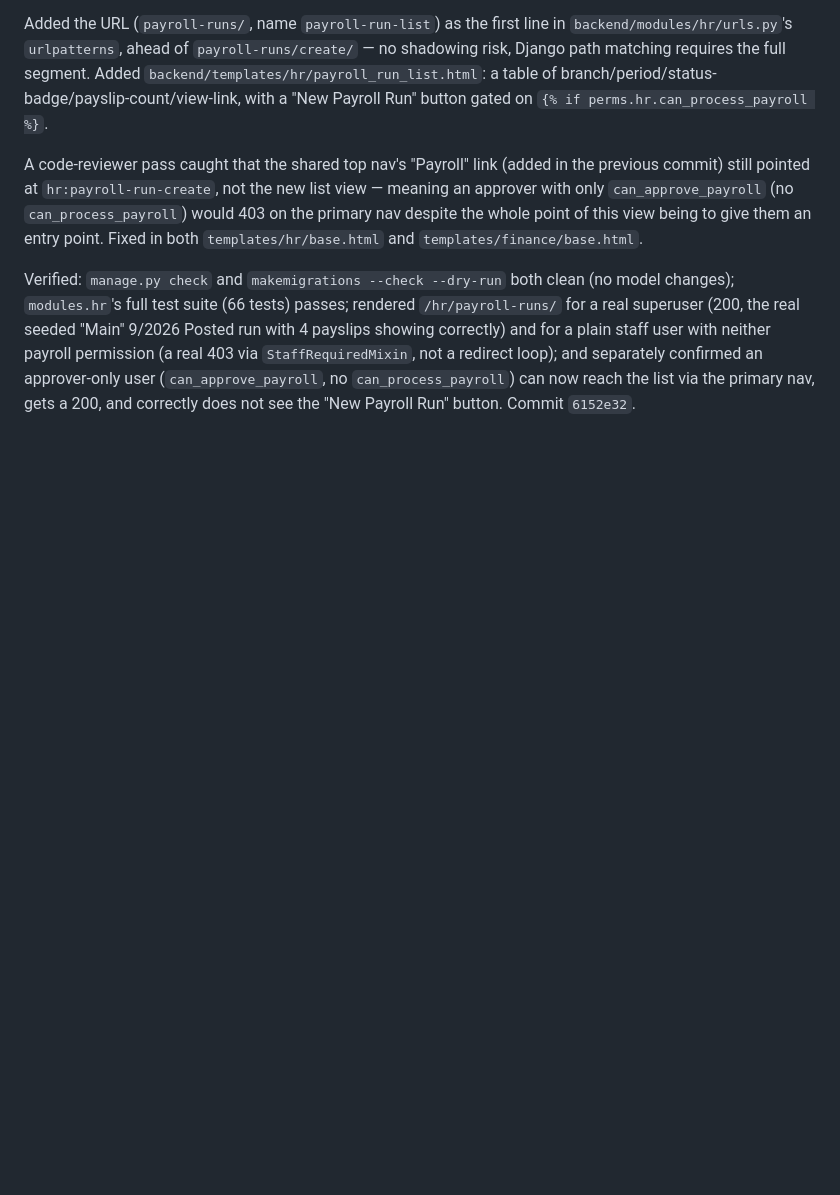
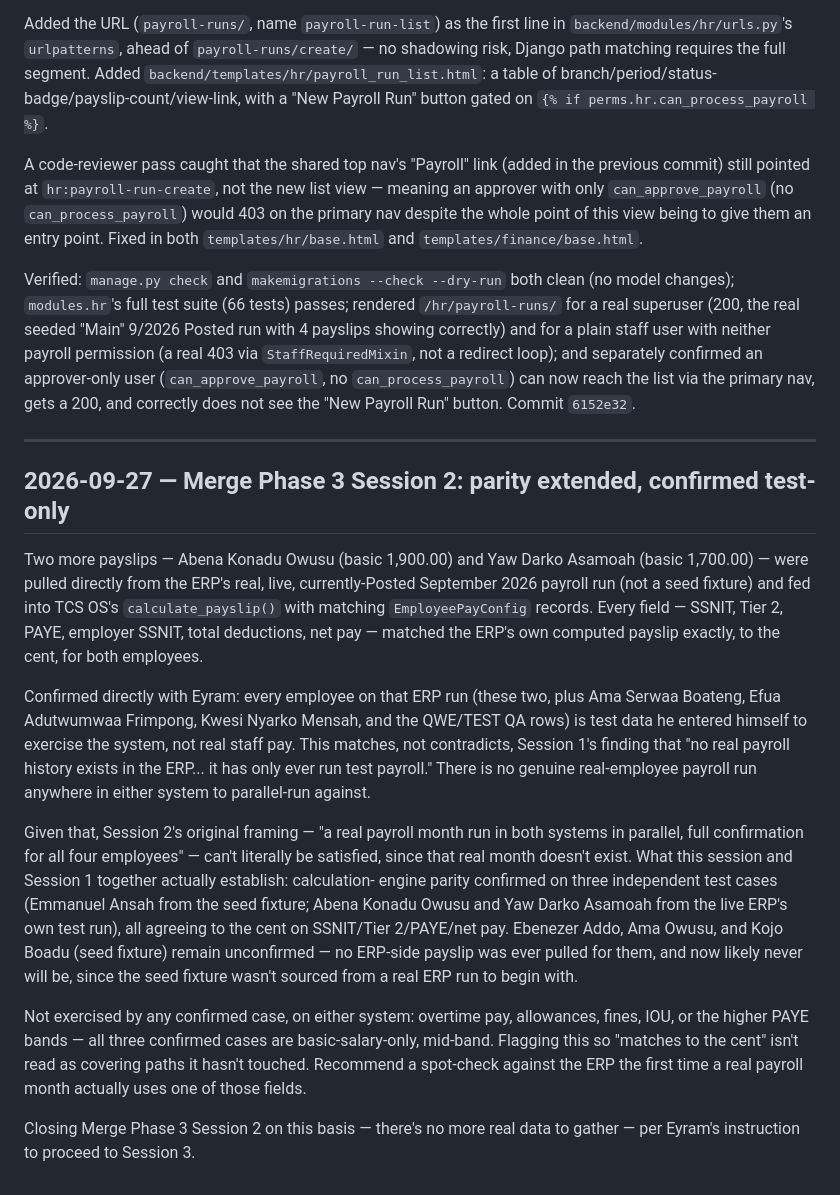
Before and after one commit to wheezy20/tcs-os, a Markdown page: docs/JOURNAL.md, the part around the change. Drawn GitHub-style; blank space fills up the shorter version.

Commit message:
docs: close out Merge Phase 3 Session 2, honest about test-only parity
JOURNAL.md: Session 2 pulled two more payslips (Abena Konadu Owusu,
Yaw Darko Asamoah) directly from the ERP's live, currently-Posted
September 2026 payroll run — both match TCS OS exactly, to the cent,
on SSNIT/Tier 2/PAYE/employer SSNIT/net pay. Confirmed with Eyram that
every employee on that ERP run is test data he entered himself, not
real staff pay — consistent with Session 1's finding that the ERP has
never run real payroll. Session 2's original framing ("a real payroll
month run in both systems in parallel") can't literally be satisfied
since that real month doesn't exist; recorded what the two sessions
together actually establish instead: three independent test cases
agreeing to the cent, three seed-fixture employees still unconfirmed,
and overtime/allowances/fines/IOU/higher PAYE bands untested by any
confirmed case on either system.

PLAN.md: ticks Merge Phase 3 Session 2 with the corrected framing.
Session 3 (cutover) left open — that's Eyram's infra teardown to run.

Co-Authored-By: Claude Sonnet 5 <noreply@anthropic.com>

```diff
--- a/docs/JOURNAL.md
+++ b/docs/JOURNAL.md
@@ -872,3 +872,46 @@ via `StaffRequiredMixin`, not a redirect loop); and separately confirmed
 an approver-only user (`can_approve_payroll`, no `can_process_payroll`)
 can now reach the list via the primary nav, gets a 200, and correctly
 does not see the "New Payroll Run" button. Commit `6152e32`.
+
+---
+
+## 2026-09-27 — Merge Phase 3 Session 2: parity extended, confirmed test-only
+
+Two more payslips — Abena Konadu Owusu (basic 1,900.00) and Yaw Darko
+Asamoah (basic 1,700.00) — were pulled directly from the ERP's real,
+live, currently-Posted September 2026 payroll run (not a seed fixture)
+and fed into TCS OS's `calculate_payslip()` with matching
+`EmployeePayConfig` records. Every field — SSNIT, Tier 2, PAYE, employer
+SSNIT, total deductions, net pay — matched the ERP's own computed
+payslip exactly, to the cent, for both employees.
+
+Confirmed directly with Eyram: every employee on that ERP run (these
+two, plus Ama Serwaa Boateng, Efua Adutwumwaa Frimpong, Kwesi Nyarko
+Mensah, and the QWE/TEST QA rows) is test data he entered himself to
+exercise the system, not real staff pay. This matches, not contradicts,
+Session 1's finding that "no real payroll history exists in the
+ERP... it has only ever run test payroll." There is no genuine
+real-employee payroll run anywhere in either system to parallel-run
+against.
+
+Given that, Session 2's original framing — "a real payroll month run in
+both systems in parallel, full confirmation for all four employees" —
+can't literally be satisfied, since that real month doesn't exist. What
+this session and Session 1 together actually establish: calculation-
+engine parity confirmed on three independent test cases (Emmanuel Ansah
+from the seed fixture; Abena Konadu Owusu and Yaw Darko Asamoah from
+the live ERP's own test run), all agreeing to the cent on
+SSNIT/Tier 2/PAYE/net pay. Ebenezer Addo, Ama Owusu, and Kojo Boadu
+(seed fixture) remain unconfirmed — no ERP-side payslip was ever pulled
+for them, and now likely never will be, since the seed fixture wasn't
+sourced from a real ERP run to begin with.
+
+Not exercised by any confirmed case, on either system: overtime pay,
+allowances, fines, IOU, or the higher PAYE bands — all three confirmed
+cases are basic-salary-only, mid-band. Flagging this so "matches to
+the cent" isn't read as covering paths it hasn't touched. Recommend a
+spot-check against the ERP the first time a real payroll month
+actually uses one of those fields.
+
+Closing Merge Phase 3 Session 2 on this basis — there's no more real
+data to gather — per Eyram's instruction to proceed to Session 3.
```
Also changed, not shown: docs/PLAN.md (+9 -4 lines).
